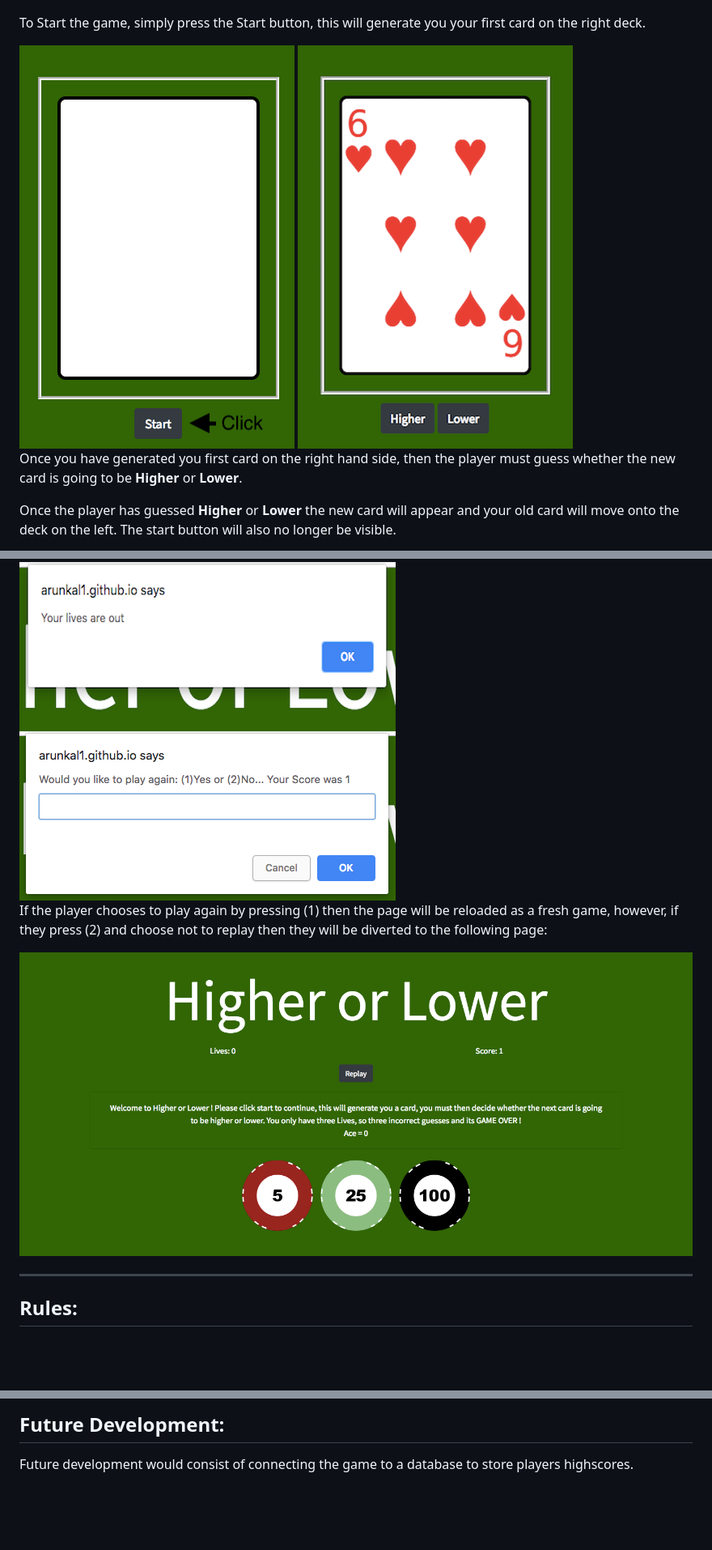
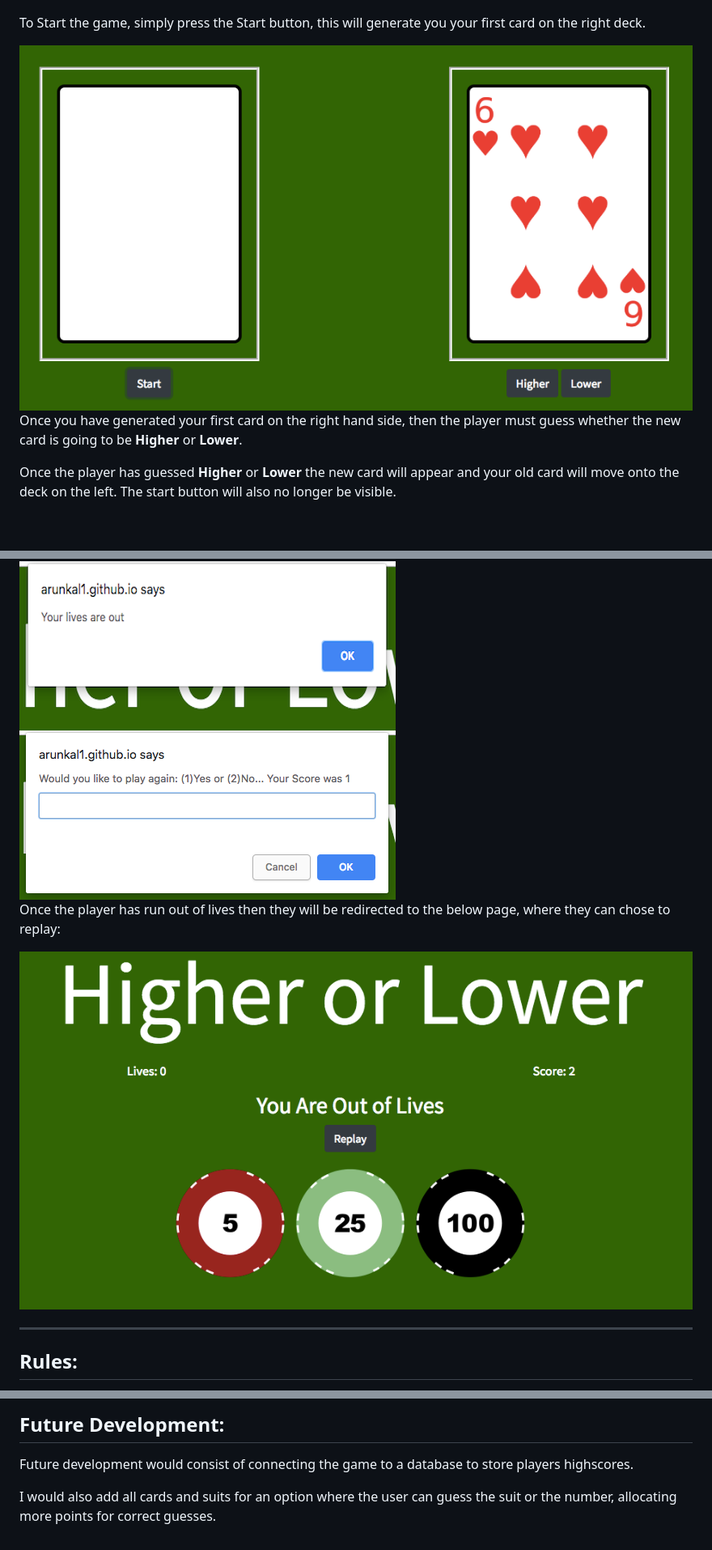
Before and after one commit to arunkal1/Higher-Or-Lower, a Markdown page: README.md, 3 parts joined by grey strips. Shown at 81% size. Drawn GitHub-style; pictures changed too: screenshots/noReplay.png, screenshots/startbtn.png (added); blank space fills up the shorter version.

Commit message:
Further changes to README.md

```diff
--- a/README.md
+++ b/README.md
@@ -23,10 +23,9 @@ The game is simply to play. Upon loading the page you will be presented with the
 
 To Start the game, simply press the Start button, this will generate you your first card on the right deck.
 
-<img src="screenshots/Start.png">
-<img src="screenshots/Start2.png">
+<img src="screenshots/startbtn.png">
 
-Once you have generated you first card on the right hand side, then the player must guess whether the new card is going to be **Higher** or **Lower**.
+Once you have generated your first card on the right hand side, then the player must guess whether the new card is going to be **Higher** or **Lower**.
 
 Once the player has guessed **Higher** or **Lower** the new card will appear and your old card will move onto the deck on the left. The start button will also no longer be visible.
 
@@ -41,7 +40,7 @@ Once the player reaches **0 Lives** it is **GAME OVER**. The player will then be
 <img src="screenshots/livesOut.png">
 <img src="screenshots/replay.png">
 
-If the player chooses to play again by pressing (1) then the page will be reloaded as a fresh game, however, if they press (2) and choose not to replay then they will be diverted to the following page:
+Once the player has run out of lives then they will be redirected to the below page, where they can chose to replay:
 
 <img src="screenshots/noReplay.png">
 <hr>
@@ -69,3 +68,5 @@ After the general game play was completed, the game was styled using CSS and Key
 
 ## Future Development:
 Future development would consist of connecting the game to a database to store players highscores.
+
+I would also add all cards and suits for an option where the user can guess the suit or the number, allocating more points for correct guesses.
```
Also changed, not shown: 2 other files.
